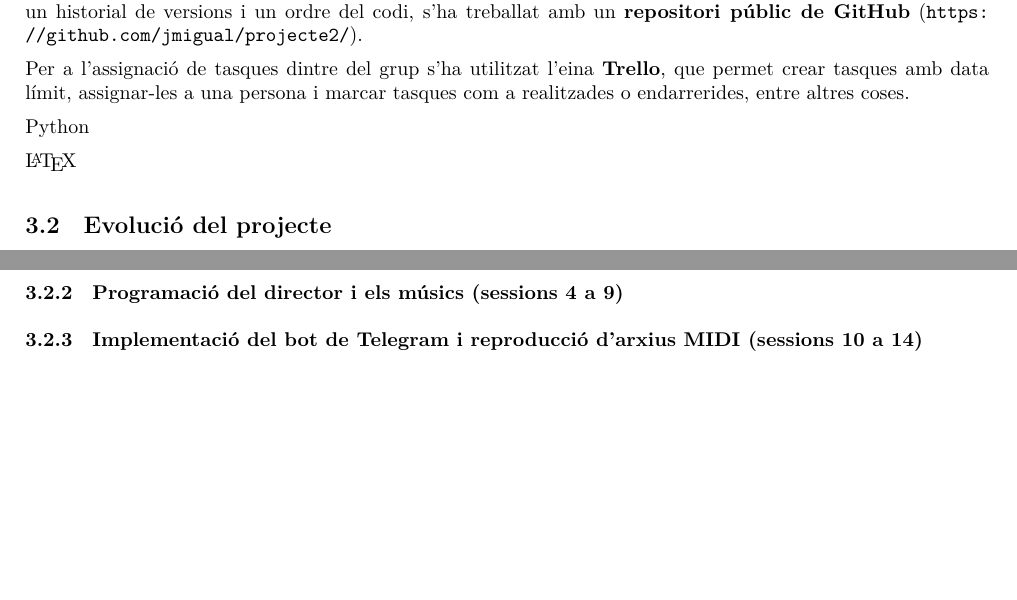
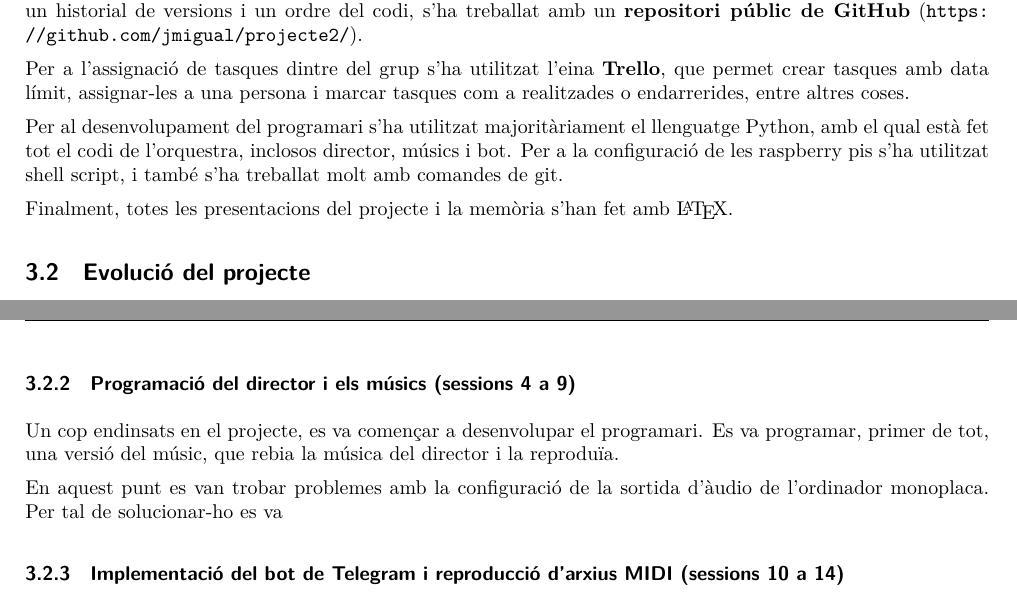
Before and after one commit to jmigual/ETSEIB-Projecte-2, a LaTeX document (Latex/entrega_3/memoria.tex): two parts of pages 3 and 4 of 4, joined at a grey line, cut so that both start at the same text, the shorter picture padded with empty space. Compiled offline with XeLaTeX.

Commit message:
escrit coses

```diff
--- a/Latex/entrega_3/memoria.tex
+++ b/Latex/entrega_3/memoria.tex
@@ -1,4 +1,4 @@
-\documentclass[a4paper]{article}
+\documentclass[a4paper]{paper}
 
 \usepackage[margin=2cm]{geometry}
 \usepackage{fontspec}
@@ -64,9 +64,9 @@ Degut a ala naturalesa de desenvolupament de programari informàtic del projecte
 
 Per a l'assignació de tasques dintre del grup s'ha utilitzat l'eina \textbf{Trello}, que permet crear tasques amb data límit, assignar-les a una persona i marcar tasques com a realitzades o endarrerides, entre altres coses.
 
-Python
+Per al desenvolupament del programari s'ha utilitzat majoritàriament el llenguatge Python, amb el qual està fet tot el codi de l'orquestra, inclosos director, músics i bot. Per a la configuració de les raspberry pis s'ha utilitzat shell script, i també s'ha treballat molt amb comandes de git.
 
-\LaTeX
+Finalment, totes les presentacions del projecte i la memòria s'han fet amb \LaTeX.
 
 \subsection{Evolució del projecte}
 En el repositori hi ha un document, \texttt{documentacio.md}, on es detalla l'historial de feina feta en cada sessió (començant en la sessió 3).
@@ -75,6 +75,9 @@ En el repositori hi ha un document, \texttt{documentacio.md}, on es detalla l'hi
 En les primeres sessions es va decidir el tema i es van establir els objectius del projecte. També es van definir les eines de treball que s'utilitzarien durant el projecte: es va crear el repositori a GitHub i es va crear el Trello. D'altra banda, es va buscar documentació sobre el FluidSynth i el Polyphone i es va analitzar el codi del director que ja estava implementat. Finalment, es va aprendre a configurar la raspberry pi i es va configurar la raspberry que s'ha utilitzat per fer les proves al llarg de tot el desenvolupament.
 
 \subsubsection{Programació del director i els músics (sessions 4 a 9)}
+Un cop endinsats en el projecte, es va començar a desenvolupar el programari. Es va programar, primer de tot, una versió del músic, que rebia la música del director i la reproduïa.
+
+En aquest punt es van trobar problemes amb la configuració de la sortida d'àudio de l'ordinador monoplaca. Per tal de solucionar-ho es va
 
 \subsubsection{Implementació del bot de Telegram i reproducció d'arxius MIDI (sessions 10 a 14)}
 
```
Also changed, not shown: Latex/entrega_3/bibliografia.bib (+2 -2 lines).
